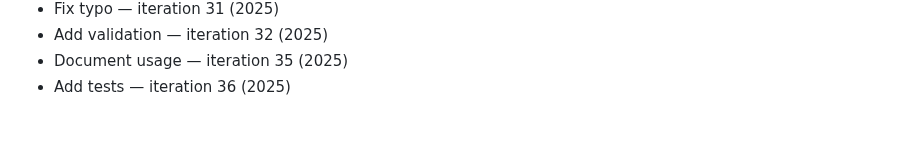
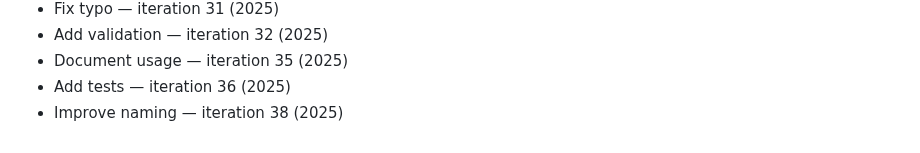
Before and after one commit to rflvfx/skills-bootstrap, a Markdown page: notes.md, the part around the change. GitHub-like rendering.

Commit message:
Add example

```diff
--- a/notes.md
+++ b/notes.md
@@ -237,3 +237,4 @@
 - Add validation — iteration 32 (2025)
 - Document usage — iteration 35 (2025)
 - Add tests — iteration 36 (2025)
+- Improve naming — iteration 38 (2025)
```
